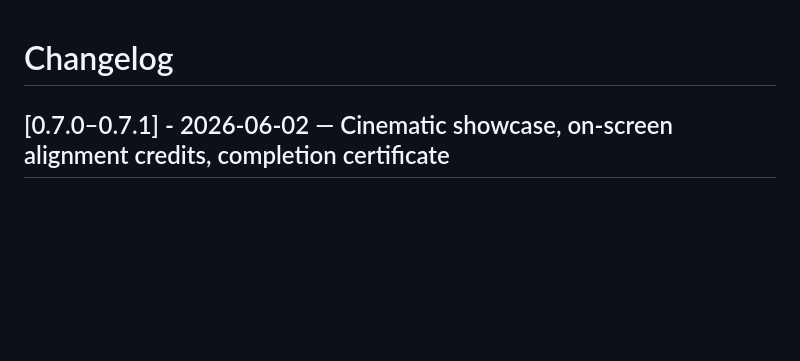
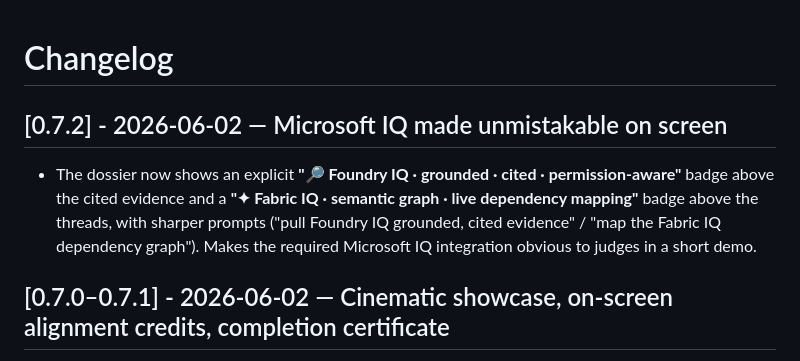
Before and after one commit to jlynch160/afterlogin-the-hunt, a Markdown page: CHANGELOG.md, the part around the change. GitHub-like rendering; blank space fills up the shorter version.

Commit message:
Record 0.7.2 (Microsoft IQ on-screen visibility)

```diff
--- a/CHANGELOG.md
+++ b/CHANGELOG.md
@@ -1,4 +1,8 @@
 # Changelog
+
+## [0.7.2] - 2026-06-02 — Microsoft IQ made unmistakable on screen
+
+- The dossier now shows an explicit **"🔎 Foundry IQ · grounded · cited · permission-aware"** badge above the cited evidence and a **"✦ Fabric IQ · semantic graph · live dependency mapping"** badge above the threads, with sharper prompts ("pull Foundry IQ grounded, cited evidence" / "map the Fabric IQ dependency graph"). Makes the required Microsoft IQ integration obvious to judges in a short demo.
 
 ## [0.7.0–0.7.1] - 2026-06-02 — Cinematic showcase, on-screen alignment credits, completion certificate
 
```
